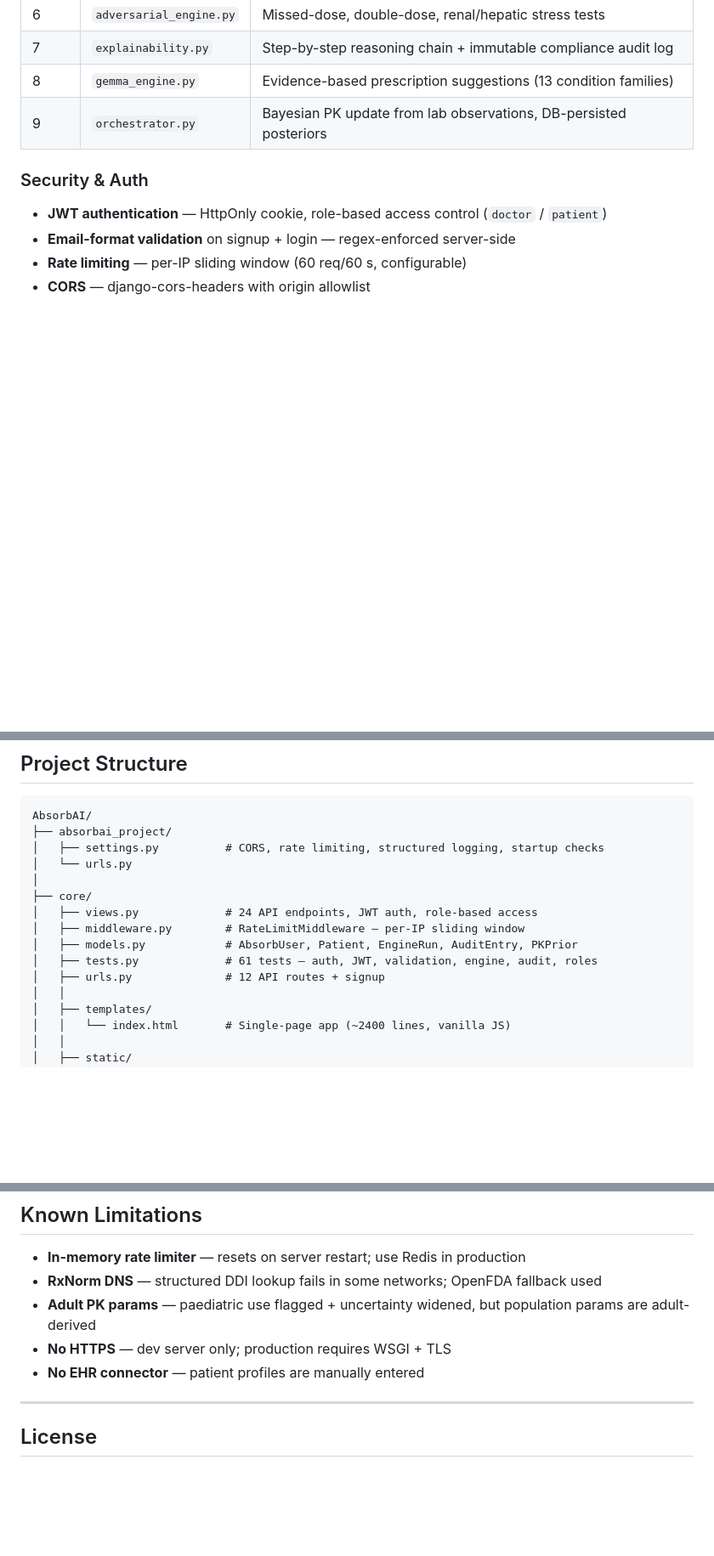
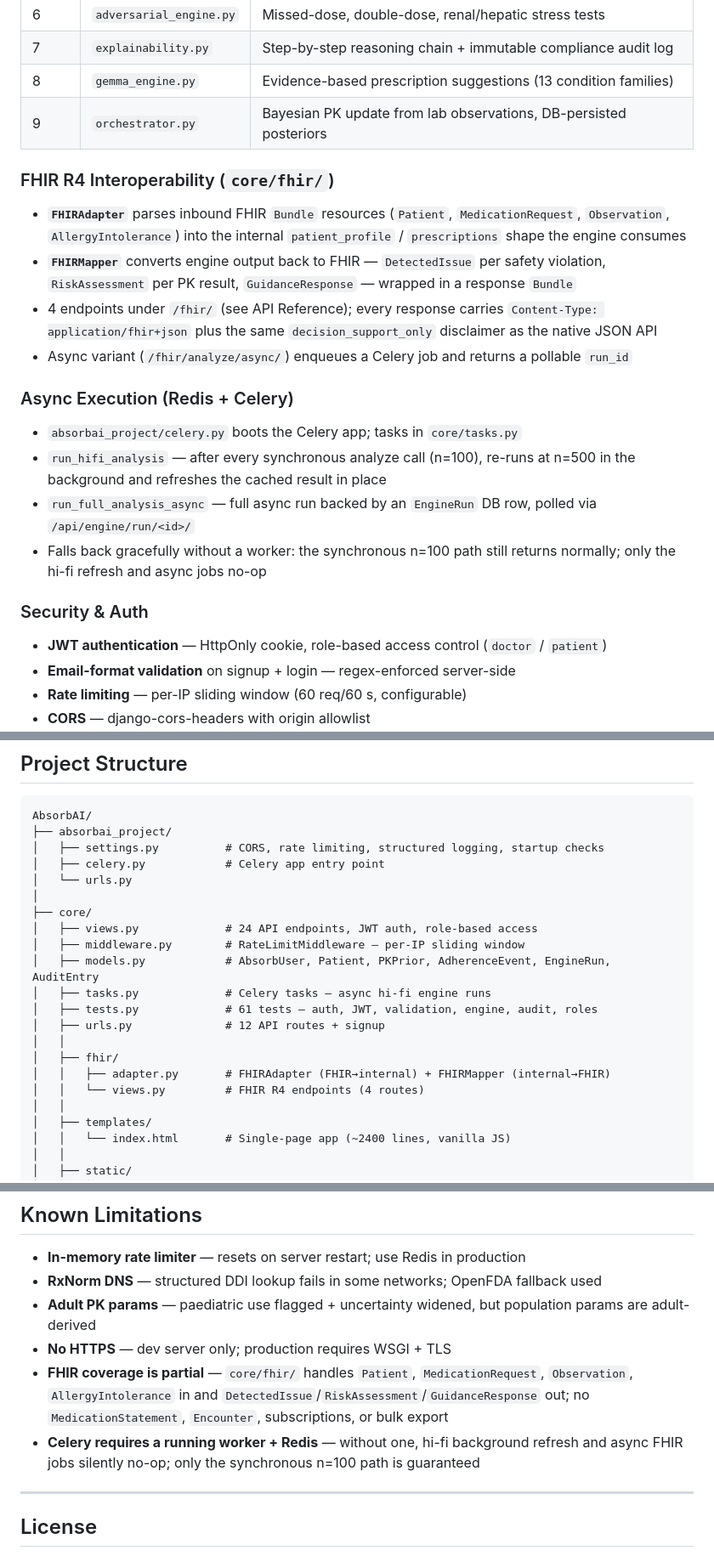
Before and after one commit to jeyadev-jd/AbsorbAI, a Markdown page: README.md, 3 parts joined by grey strips. Shown at 85% size. Drawn GitHub-style; blank space fills up the shorter version.

Commit message:
docs: add FHIR R4 and Celery/Redis async sections to README
FHIR interoperability (core/fhir/) and async Celery execution
(core/tasks.py) shipped but weren't documented. Add both to
Features, Project Structure, and API Reference; flip the FHIR
roadmap item to done; replace the stale "No EHR connector"
limitation with accurate FHIR coverage + Celery-worker caveats.

Co-Authored-By: Claude Sonnet 5 <noreply@anthropic.com>

```diff
--- a/README.md
+++ b/README.md
@@ -102,6 +102,20 @@ python manage.py runserver
 | 8 | `gemma_engine.py` | Evidence-based prescription suggestions (13 condition families) |
 | 9 | `orchestrator.py` | Bayesian PK update from lab observations, DB-persisted posteriors |
 
+### FHIR R4 Interoperability (`core/fhir/`)
+
+- **`FHIRAdapter`** parses inbound FHIR `Bundle` resources (`Patient`, `MedicationRequest`, `Observation`, `AllergyIntolerance`) into the internal `patient_profile` / `prescriptions` shape the engine consumes
+- **`FHIRMapper`** converts engine output back to FHIR — `DetectedIssue` per safety violation, `RiskAssessment` per PK result, `GuidanceResponse` — wrapped in a response `Bundle`
+- 4 endpoints under `/fhir/` (see API Reference); every response carries `Content-Type: application/fhir+json` plus the same `decision_support_only` disclaimer as the native JSON API
+- Async variant (`/fhir/analyze/async/`) enqueues a Celery job and returns a pollable `run_id`
+
+### Async Execution (Redis + Celery)
+
+- `absorbai_project/celery.py` boots the Celery app; tasks in `core/tasks.py`
+- `run_hifi_analysis` — after every synchronous analyze call (n=100), re-runs at n=500 in the background and refreshes the cached result in place
+- `run_full_analysis_async` — full async run backed by an `EngineRun` DB row, polled via `/api/engine/run/<id>/`
+- Falls back gracefully without a worker: the synchronous n=100 path still returns normally; only the hi-fi refresh and async jobs no-op
+
 ### Security & Auth
 
 - **JWT authentication** — HttpOnly cookie, role-based access control (`doctor` / `patient`)
@@ -195,14 +209,20 @@ Result JSON  { decision_support_only: true, disclaimer, pk_results,
 AbsorbAI/
 ├── absorbai_project/
 │   ├── settings.py          # CORS, rate limiting, structured logging, startup checks
+│   ├── celery.py            # Celery app entry point
 │   └── urls.py
 │
 ├── core/
 │   ├── views.py             # 24 API endpoints, JWT auth, role-based access
 │   ├── middleware.py        # RateLimitMiddleware — per-IP sliding window
-│   ├── models.py            # AbsorbUser, Patient, EngineRun, AuditEntry, PKPrior
+│   ├── models.py            # AbsorbUser, Patient, PKPrior, AdherenceEvent, EngineRun, AuditEntry
+│   ├── tasks.py             # Celery tasks — async hi-fi engine runs
 │   ├── tests.py             # 61 tests — auth, JWT, validation, engine, audit, roles
 │   ├── urls.py              # 12 API routes + signup
+│   │
+│   ├── fhir/
+│   │   ├── adapter.py       # FHIRAdapter (FHIR→internal) + FHIRMapper (internal→FHIR)
+│   │   └── views.py         # FHIR R4 endpoints (4 routes)
 │   │
 │   ├── templates/
 │   │   └── index.html       # Single-page app (~2400 lines, vanilla JS)
@@ -430,7 +459,8 @@ Contributions welcome — open an issue or PR.
 - **RxNorm DNS** — structured DDI lookup fails in some networks; OpenFDA fallback used
 - **Adult PK params** — paediatric use flagged + uncertainty widened, but population params are adult-derived
 - **No HTTPS** — dev server only; production requires WSGI + TLS
-- **No EHR connector** — patient profiles are manually entered
+- **FHIR coverage is partial** — `core/fhir/` handles `Patient`, `MedicationRequest`, `Observation`, `AllergyIntolerance` in and `DetectedIssue`/`RiskAssessment`/`GuidanceResponse` out; no `MedicationStatement`, `Encounter`, subscriptions, or bulk export
+- **Celery requires a running worker + Redis** — without one, hi-fi background refresh and async FHIR jobs silently no-op; only the synchronous n=100 path is guaranteed
 
 ---
 
```
Also changed, not shown: other parts of README.md (+10 -1 lines).
